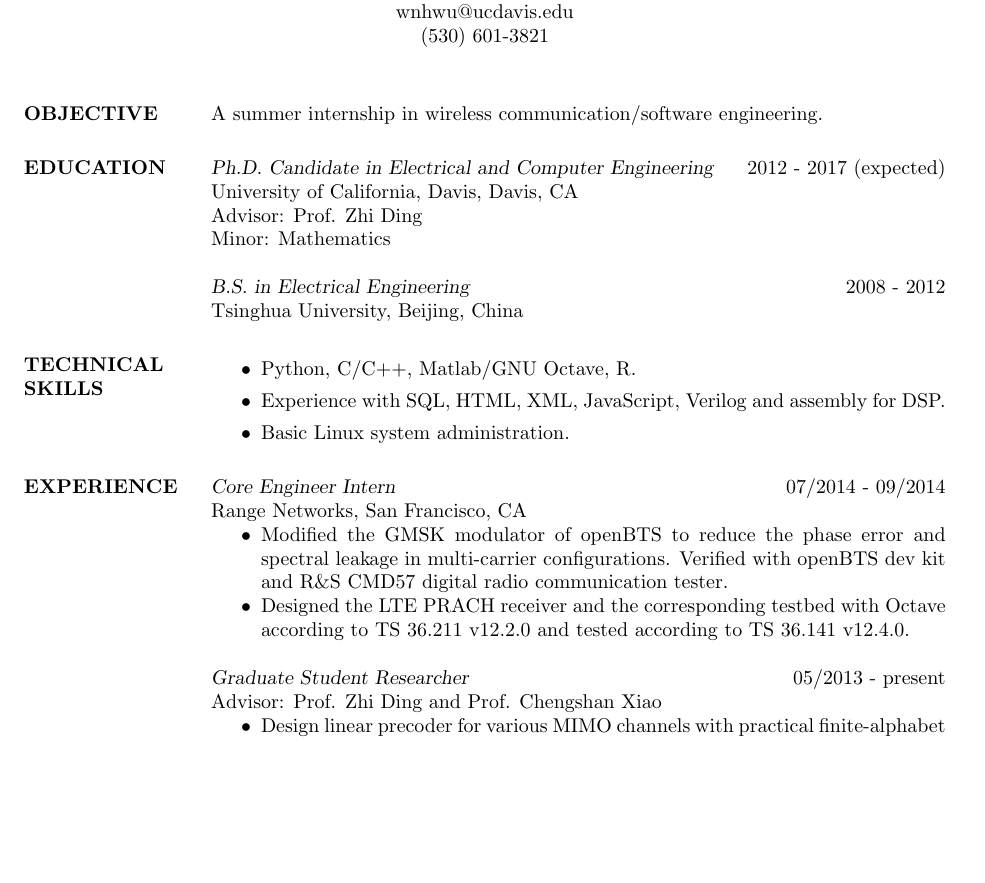
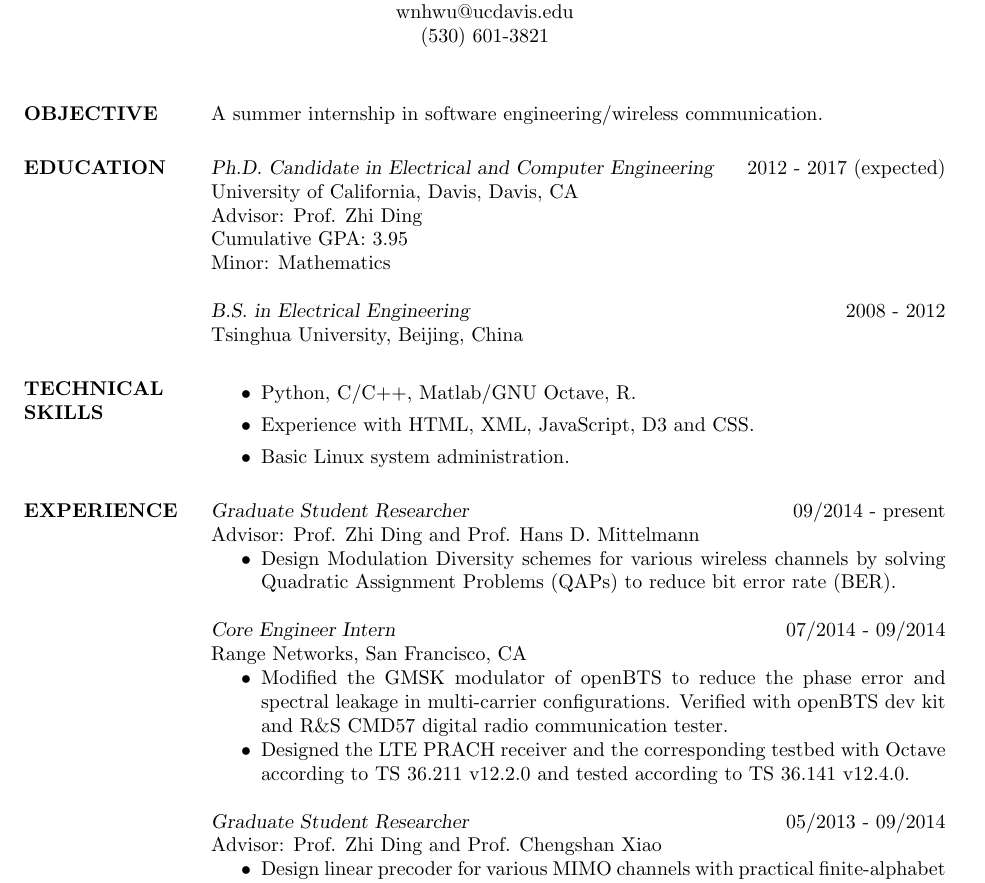
Before and after one commit to huragok/Resume, a LaTeX CV (Document/document.tex): part of page 1 of 2, cut so that both start at the same text, the shorter picture padded with empty space. Compiled offline with pdfLaTeX.

Commit message:
Update 2016 application.

```diff
--- a/Document/document.tex
+++ b/Document/document.tex
@@ -58,7 +58,7 @@
         %----------------------------------------------------------------------------------------
 
         \section{OBJECTIVE}
-        A summer internship in wireless communication/software engineering.
+        A summer internship in software engineering/wireless communication.
 
         %----------------------------------------------------------------------------------------
         % EDUCATION SECTION
@@ -70,6 +70,7 @@
         2017 (expected) \\
         University of California, Davis, Davis, CA \\
         Advisor: Prof. Zhi Ding \\
+        Cumulative GPA: 3.95 \\
         Minor: Mathematics
 
         {\sl B.S. in Electrical Engineering}  \hfill 2008 - 2012\\
@@ -83,8 +84,7 @@
 
         \begin{itemize}
             \item Python, C/C++, Matlab/GNU Octave, R.
-            \item Experience with SQL, HTML, XML, JavaScript, Verilog and assembly
-            for DSP.
+            \item Experience with HTML, XML, JavaScript, D3 and CSS.
             \item Basic Linux system administration.
         \end{itemize}
 
@@ -93,6 +93,13 @@
         %----------------------------------------------------------------------------------------
 
         \section{EXPERIENCE}
+        {\sl Graduate Student Researcher} \hfill 09/2014 - present \\
+        Advisor: Prof. Zhi Ding and Prof. Hans D. Mittelmann
+        \begin{itemize}
+            \item Design Modulation Diversity schemes for various wireless
+            channels by solving Quadratic Assignment Problems (QAPs) to
+            reduce bit error rate (BER).
+        \end{itemize}
 
         {\sl Core Engineer Intern} \hfill 07/2014 - 09/2014 \\
         Range Networks, San Francisco, CA
@@ -106,7 +113,7 @@
             v12.4.0.
         \end{itemize}
 
-        {\sl Graduate Student Researcher} \hfill 05/2013 - present \\
+        {\sl Graduate Student Researcher} \hfill 05/2013 - 09/2014 \\
         Advisor: Prof. Zhi Ding and Prof. Chengshan Xiao
         \begin{itemize}
             \item Design linear precoder for various MIMO channels with
```
Also changed, not shown: Document/document.pdf, Document/document.tex (2 more changed lines), 2 other files.
